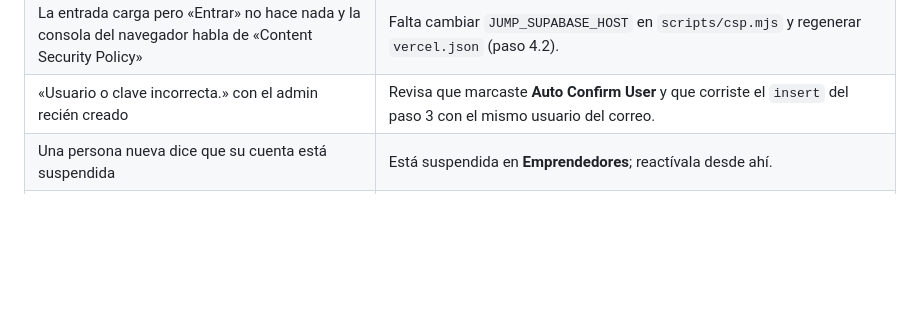
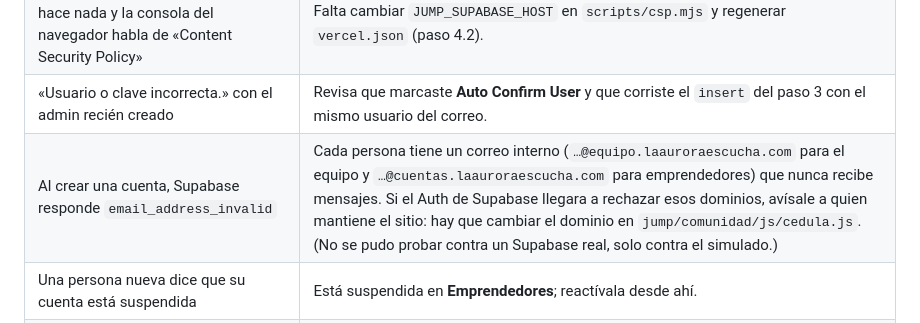
Before and after one commit to Loan-ix0522/somosaurora, a Markdown page: docs/jump/PUESTA-EN-MARCHA.md, the part around the change. Drawn GitHub-style; blank space fills up the shorter version.

Commit message:
docs(jump): fila de la guía para email_address_invalid al crear cuentas
La validación se hizo contra un Supabase simulado; la guía avisa que el Auth real
podría rechazar los correos internos y dónde cambiar el dominio si pasara.

Co-Authored-By: Claude Sonnet 5.5 <noreply@anthropic.com>

```diff
--- a/docs/jump/PUESTA-EN-MARCHA.md
+++ b/docs/jump/PUESTA-EN-MARCHA.md
@@ -114,6 +114,7 @@ Las cuentas gratuitas de Zoom cortan las reuniones de más de **2 personas a los
 | La pantalla de entrada dice que no se puede conectar | Faltan las variables `JUMP_*` en Vercel, o no hiciste el Redeploy (paso 4). |
 | La entrada carga pero «Entrar» no hace nada y la consola del navegador habla de «Content Security Policy» | Falta cambiar `JUMP_SUPABASE_HOST` en `scripts/csp.mjs` y regenerar `vercel.json` (paso 4.2). |
 | «Usuario o clave incorrecta.» con el admin recién creado | Revisa que marcaste **Auto Confirm User** y que corriste el `insert` del paso 3 con el mismo usuario del correo. |
+| Al crear una cuenta, Supabase responde `email_address_invalid` | Cada persona tiene un correo interno (`…@equipo.laauroraescucha.com` para el equipo y `…@cuentas.laauroraescucha.com` para emprendedores) que nunca recibe mensajes. Si el Auth de Supabase llegara a rechazar esos dominios, avísale a quien mantiene el sitio: hay que cambiar el dominio en `jump/comunidad/js/cedula.js`. (No se pudo probar contra un Supabase real, solo contra el simulado.) |
 | Una persona nueva dice que su cuenta está suspendida | Está suspendida en **Emprendedores**; reactívala desde ahí. |
 | Zoom: «No se pudo conectar Zoom. Intenta de nuevo.» | Revisa que la OAuth Redirect URL de la app de Zoom sea idéntica a `…/api/jump-zoom-callback` y que `JUMP_PUBLIC_URL` no tenga barra al final. |
 | Las pruebas de seguridad | `docs/loanix/SECURITY.md`, sección «Comunidad JUMP», lista cada caso de abuso con su prueba. |
```
